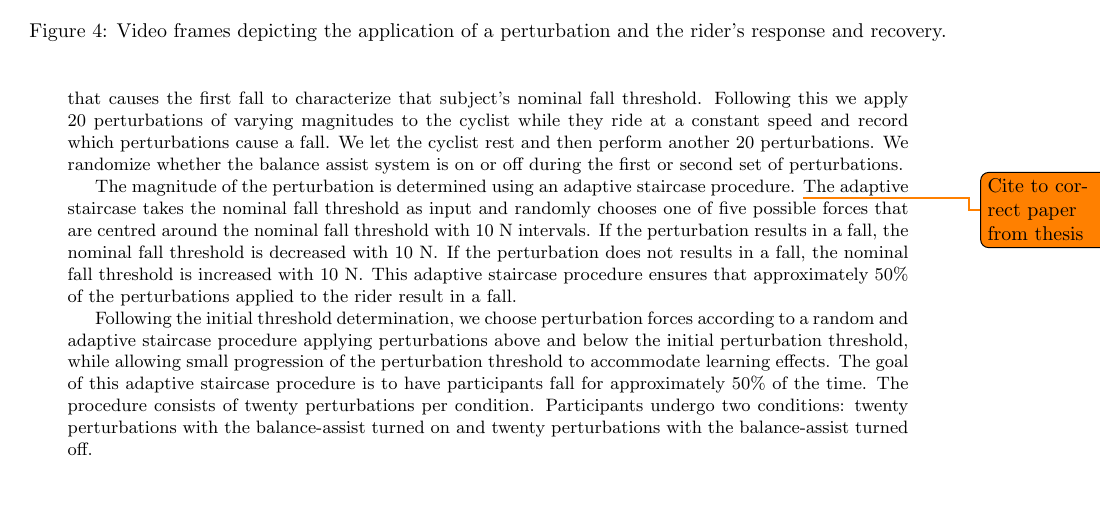
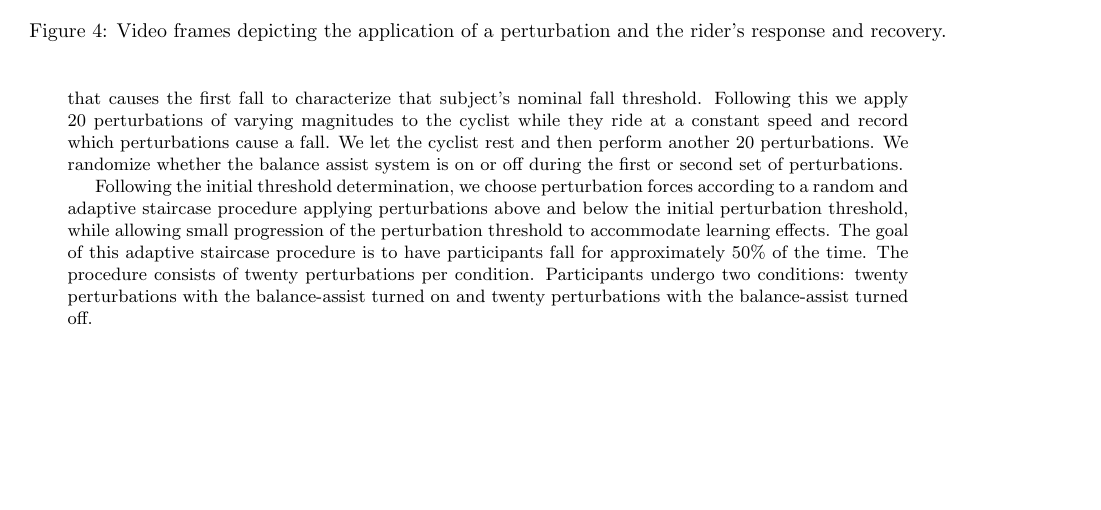
Before and after one commit to mechmotum/fall-probability-paper, a LaTeX document (main.tex): part of page 5 of 11, cut so that both start at the same text, the shorter picture padded with empty space. Compiled offline with pdfLaTeX.

Commit message:
Remove duplicate paragraph

```diff
--- a/main.tex
+++ b/main.tex
@@ -295,15 +295,6 @@ rest and then perform another 20 perturbations. We randomize whether the
 balance assist system is on or off during the first or second set of
 perturbations.
 
-The magnitude of the perturbation is determined using an adaptive staircase
-procedure.  \todo{Cite to correct paper from thesis} The adaptive staircase
-takes the nominal fall threshold as input and randomly chooses one of five
-possible forces that are centred around the nominal fall threshold with
-10~\si{\newton} intervals. If the perturbation results in a fall, the nominal
-fall threshold is decreased with 10~\si{\newton}. If the perturbation does not
-results in a fall, the nominal fall threshold is increased with
-10~\si{\newton}. This adaptive staircase procedure ensures that approximately
-50\% of the perturbations applied to the rider result in a fall.
 %
 \begin{figure}
   \centering
```
